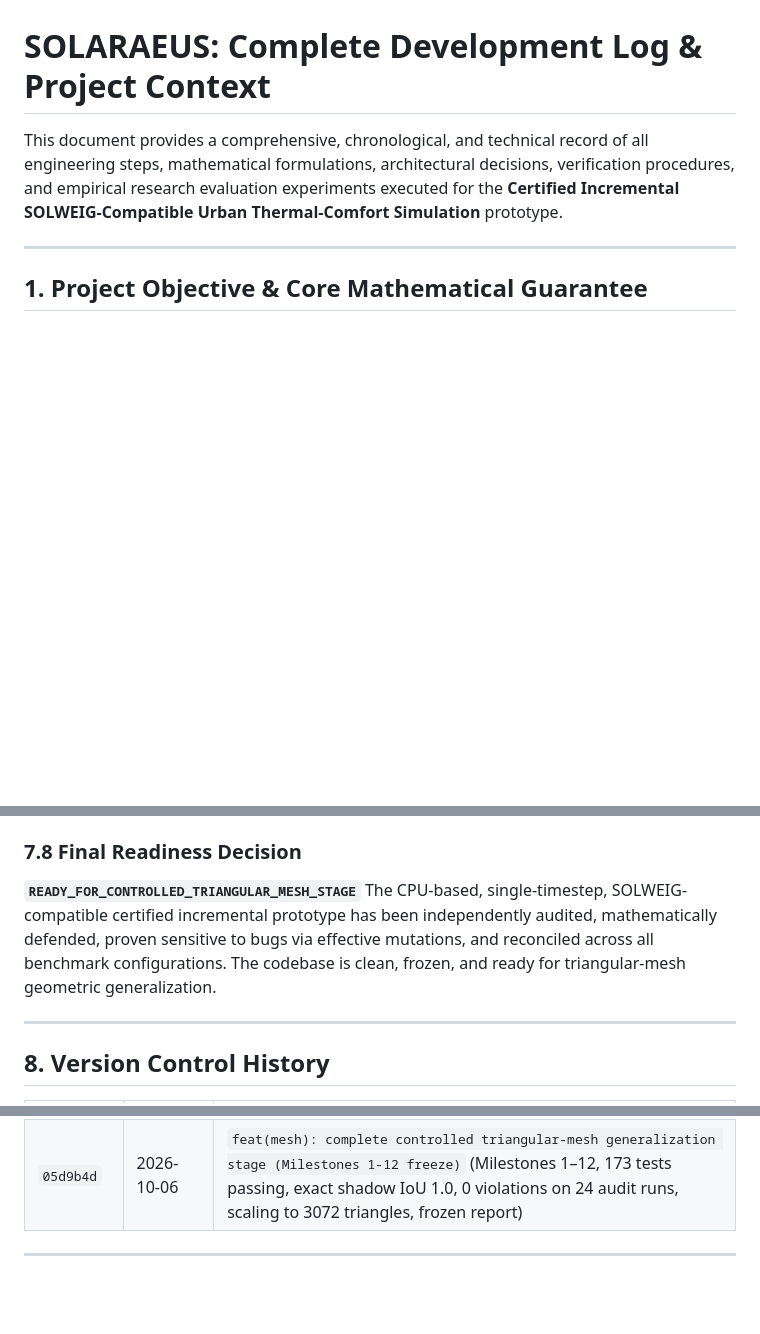
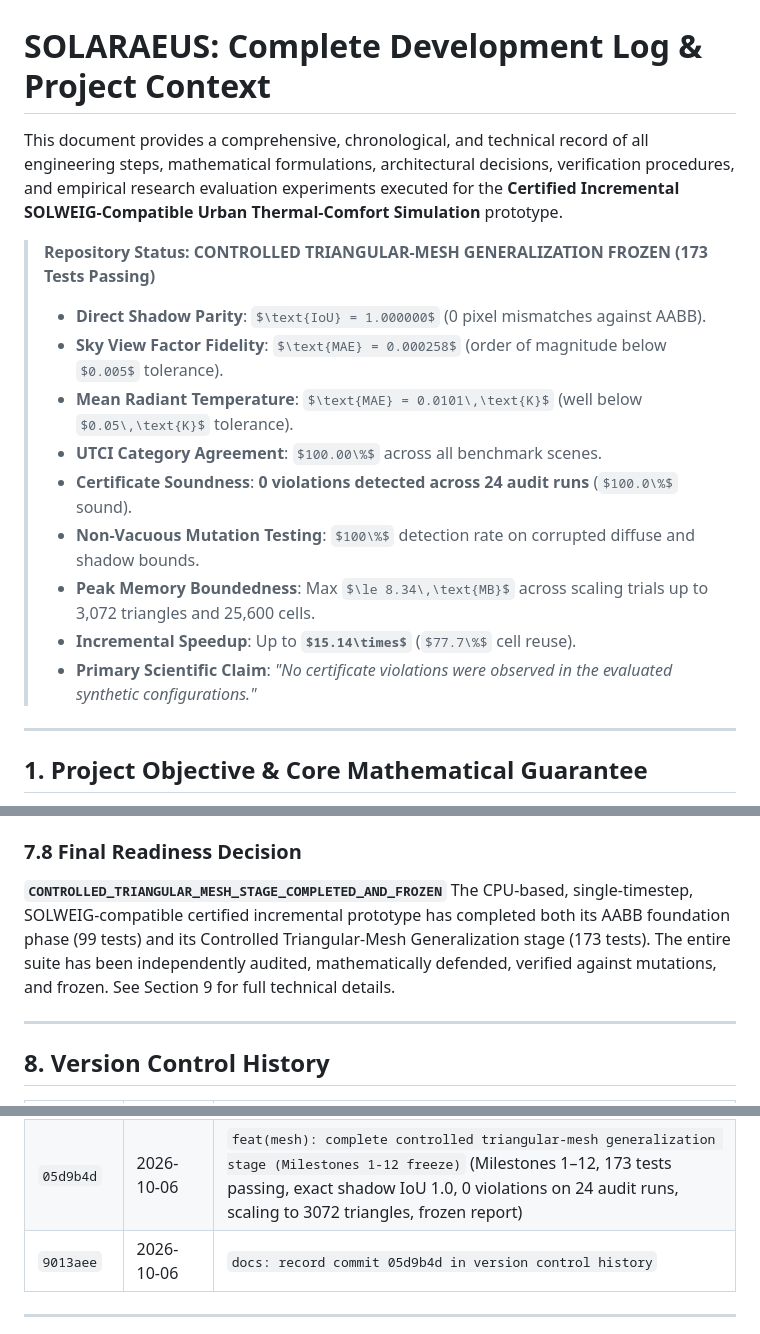
Before and after one commit to ayushsingh08-ds/solaraeus-, a Markdown page: context.md, 3 parts joined by grey strips. GitHub-like rendering; some formulas as TeX source; blank space fills up the shorter version.

```diff
--- a/context.md
+++ b/context.md
@@ -1,6 +1,17 @@
 # SOLARAEUS: Complete Development Log & Project Context
 
 This document provides a comprehensive, chronological, and technical record of all engineering steps, mathematical formulations, architectural decisions, verification procedures, and empirical research evaluation experiments executed for the **Certified Incremental SOLWEIG-Compatible Urban Thermal-Comfort Simulation** prototype.
+
+> **Repository Status: CONTROLLED TRIANGULAR-MESH GENERALIZATION FROZEN (173 Tests Passing)**
+> - **Direct Shadow Parity**: $\text{IoU} = 1.000000$ (0 pixel mismatches against AABB).
+> - **Sky View Factor Fidelity**: $\text{MAE} = 0.000258$ (order of magnitude below $0.005$ tolerance).
+> - **Mean Radiant Temperature**: $\text{MAE} = 0.0101\,\text{K}$ (well below $0.05\,\text{K}$ tolerance).
+> - **UTCI Category Agreement**: $100.00\%$ across all benchmark scenes.
+> - **Certificate Soundness**: **0 violations detected across 24 audit runs** ($100.0\%$ sound).
+> - **Non-Vacuous Mutation Testing**: $100\%$ detection rate on corrupted diffuse and shadow bounds.
+> - **Peak Memory Boundedness**: Max $\le 8.34\,\text{MB}$ across scaling trials up to 3,072 triangles and 25,600 cells.
+> - **Incremental Speedup**: Up to **$15.14\times$** ($77.7\%$ cell reuse).
+> - **Primary Scientific Claim**: *"No certificate violations were observed in the evaluated synthetic configurations."*
 
 ---
 
@@ -813,8 +824,8 @@ Directory: `results/audit_cleanup_20261005_222249/`
   - `speedup_canonical_benchmark.png`
 
 ### 7.8 Final Readiness Decision
-**`READY_FOR_CONTROLLED_TRIANGULAR_MESH_STAGE`**
-The CPU-based, single-timestep, SOLWEIG-compatible certified incremental prototype has been independently audited, mathematically defended, proven sensitive to bugs via effective mutations, and reconciled across all benchmark configurations. The codebase is clean, frozen, and ready for triangular-mesh geometric generalization.
+**`CONTROLLED_TRIANGULAR_MESH_STAGE_COMPLETED_AND_FROZEN`**
+The CPU-based, single-timestep, SOLWEIG-compatible certified incremental prototype has completed both its AABB foundation phase (99 tests) and its Controlled Triangular-Mesh Generalization stage (173 tests). The entire suite has been independently audited, mathematically defended, verified against mutations, and frozen. See Section 9 for full technical details.
 
 ---
 
@@ -830,6 +841,7 @@ The CPU-based, single-timestep, SOLWEIG-compatible certified incremental prototy
 | `fa5a5d2` | 2026-10-06 | `docs: add Milestone 14 audit results, mutation benchmarks, and timing tables to context.md` |
 | `2e1c98d` | 2026-10-05 | `feat(audit): clean, verify, and freeze audit with UTC provenance and canonical benchmarks` (Milestone 15, UTC timestamp provenance, 4 repaired mutations, canonical benchmark table, 5-tier analytical verification, 99 tests passing, frozen cleanup artifacts) |
 | `05d9b4d` | 2026-10-06 | `feat(mesh): complete controlled triangular-mesh generalization stage (Milestones 1-12 freeze)` (Milestones 1–12, 173 tests passing, exact shadow IoU 1.0, 0 violations on 24 audit runs, scaling to 3072 triangles, frozen report) |
+| `9013aee` | 2026-10-06 | `docs: record commit 05d9b4d in version control history` |
 
 ---
 
```
Also changed, not shown: other parts of context.md (+41 -0 lines).
